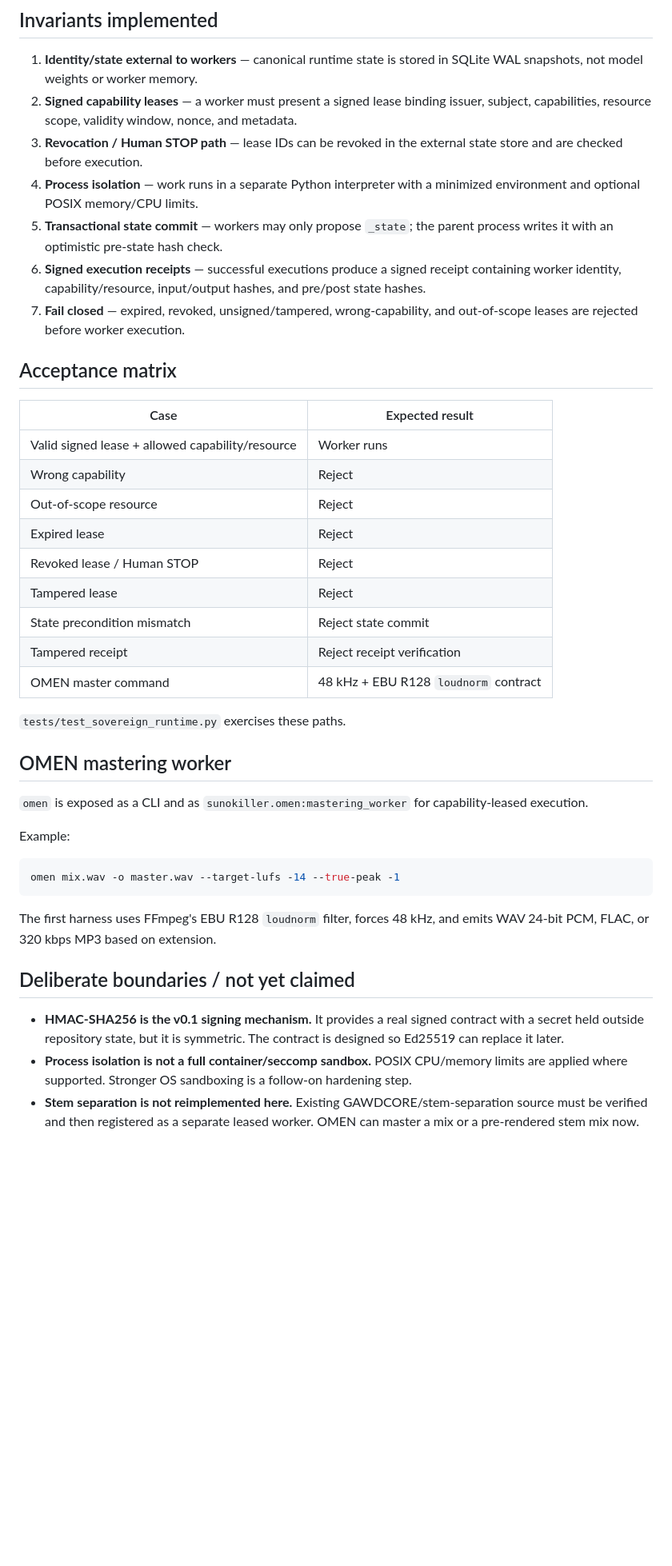
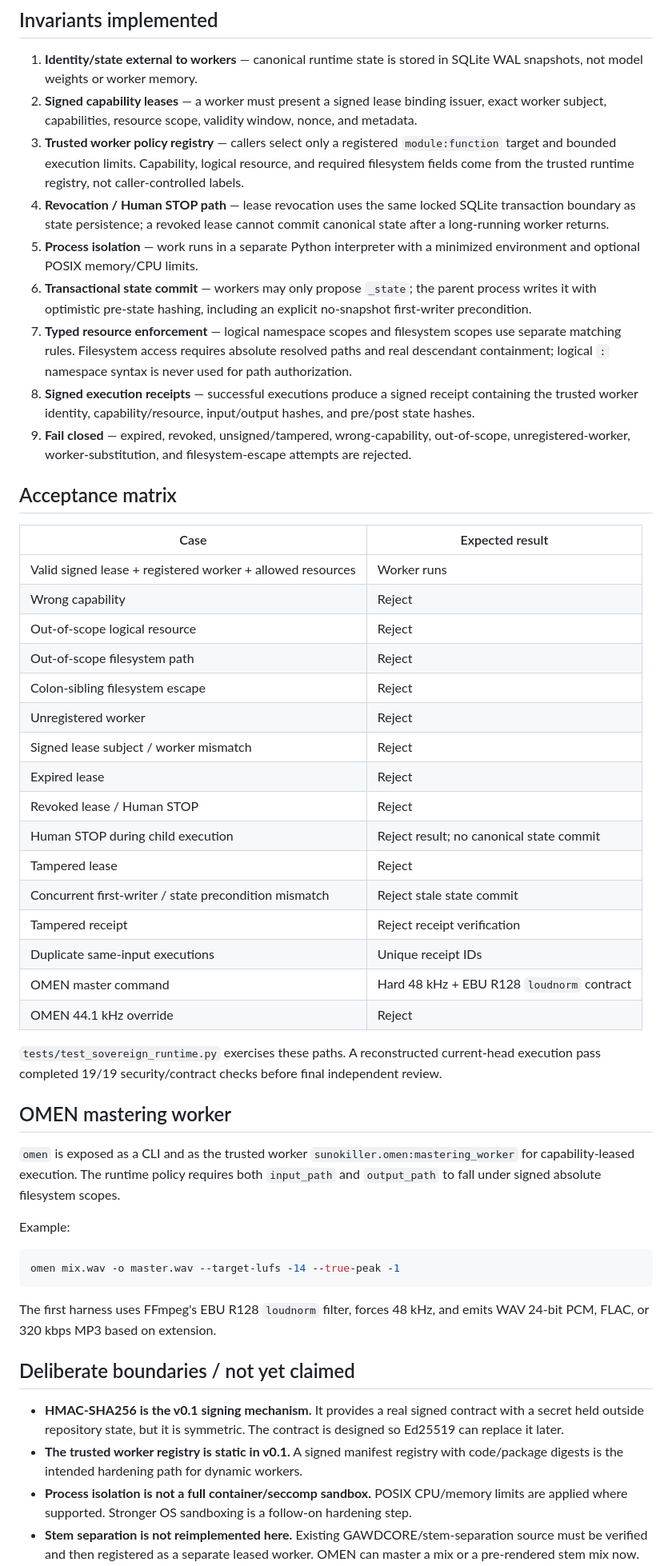
Before and after one commit to MASSIVEMAGNETICS/SUNOKILLER, a Markdown page: docs/SOVEREIGN_RUNTIME_BOUNDARY.md, the part around the change. Shown at 80% size. Rendered like a GitHub page; blank space fills up the shorter version.

Commit message:
Document final trusted-policy hardening

```diff
--- a/docs/SOVEREIGN_RUNTIME_BOUNDARY.md
+++ b/docs/SOVEREIGN_RUNTIME_BOUNDARY.md
@@ -5,32 +5,41 @@ This branch implements the first clean, bounded execution slice for the Victor D
 ## Invariants implemented
 
 1. **Identity/state external to workers** — canonical runtime state is stored in SQLite WAL snapshots, not model weights or worker memory.
-2. **Signed capability leases** — a worker must present a signed lease binding issuer, subject, capabilities, resource scope, validity window, nonce, and metadata.
-3. **Revocation / Human STOP path** — lease IDs can be revoked in the external state store and are checked before execution.
-4. **Process isolation** — work runs in a separate Python interpreter with a minimized environment and optional POSIX memory/CPU limits.
-5. **Transactional state commit** — workers may only propose `_state`; the parent process writes it with an optimistic pre-state hash check.
-6. **Signed execution receipts** — successful executions produce a signed receipt containing worker identity, capability/resource, input/output hashes, and pre/post state hashes.
-7. **Fail closed** — expired, revoked, unsigned/tampered, wrong-capability, and out-of-scope leases are rejected before worker execution.
+2. **Signed capability leases** — a worker must present a signed lease binding issuer, exact worker subject, capabilities, resource scope, validity window, nonce, and metadata.
+3. **Trusted worker policy registry** — callers select only a registered `module:function` target and bounded execution limits. Capability, logical resource, and required filesystem fields come from the trusted runtime registry, not caller-controlled labels.
+4. **Revocation / Human STOP path** — lease revocation uses the same locked SQLite transaction boundary as state persistence; a revoked lease cannot commit canonical state after a long-running worker returns.
+5. **Process isolation** — work runs in a separate Python interpreter with a minimized environment and optional POSIX memory/CPU limits.
+6. **Transactional state commit** — workers may only propose `_state`; the parent process writes it with optimistic pre-state hashing, including an explicit no-snapshot first-writer precondition.
+7. **Typed resource enforcement** — logical namespace scopes and filesystem scopes use separate matching rules. Filesystem access requires absolute resolved paths and real descendant containment; logical `:` namespace syntax is never used for path authorization.
+8. **Signed execution receipts** — successful executions produce a signed receipt containing the trusted worker identity, capability/resource, input/output hashes, and pre/post state hashes.
+9. **Fail closed** — expired, revoked, unsigned/tampered, wrong-capability, out-of-scope, unregistered-worker, worker-substitution, and filesystem-escape attempts are rejected.
 
 ## Acceptance matrix
 
 | Case | Expected result |
 |---|---|
-| Valid signed lease + allowed capability/resource | Worker runs |
+| Valid signed lease + registered worker + allowed resources | Worker runs |
 | Wrong capability | Reject |
-| Out-of-scope resource | Reject |
+| Out-of-scope logical resource | Reject |
+| Out-of-scope filesystem path | Reject |
+| Colon-sibling filesystem escape | Reject |
+| Unregistered worker | Reject |
+| Signed lease subject / worker mismatch | Reject |
 | Expired lease | Reject |
 | Revoked lease / Human STOP | Reject |
+| Human STOP during child execution | Reject result; no canonical state commit |
 | Tampered lease | Reject |
-| State precondition mismatch | Reject state commit |
+| Concurrent first-writer / state precondition mismatch | Reject stale state commit |
 | Tampered receipt | Reject receipt verification |
-| OMEN master command | 48 kHz + EBU R128 `loudnorm` contract |
+| Duplicate same-input executions | Unique receipt IDs |
+| OMEN master command | Hard 48 kHz + EBU R128 `loudnorm` contract |
+| OMEN 44.1 kHz override | Reject |
 
-`tests/test_sovereign_runtime.py` exercises these paths.
+`tests/test_sovereign_runtime.py` exercises these paths. A reconstructed current-head execution pass completed 19/19 security/contract checks before final independent review.
 
 ## OMEN mastering worker
 
-`omen` is exposed as a CLI and as `sunokiller.omen:mastering_worker` for capability-leased execution.
+`omen` is exposed as a CLI and as the trusted worker `sunokiller.omen:mastering_worker` for capability-leased execution. The runtime policy requires both `input_path` and `output_path` to fall under signed absolute filesystem scopes.
 
 Example:
 
@@ -43,6 +52,7 @@ The first harness uses FFmpeg's EBU R128 `loudnorm` filter, forces 48 kHz, and e
 ## Deliberate boundaries / not yet claimed
 
 - **HMAC-SHA256 is the v0.1 signing mechanism.** It provides a real signed contract with a secret held outside repository state, but it is symmetric. The contract is designed so Ed25519 can replace it later.
+- **The trusted worker registry is static in v0.1.** A signed manifest registry with code/package digests is the intended hardening path for dynamic workers.
 - **Process isolation is not a full container/seccomp sandbox.** POSIX CPU/memory limits are applied where supported. Stronger OS sandboxing is a follow-on hardening step.
 - **Stem separation is not reimplemented here.** Existing GAWDCORE/stem-separation source must be verified and then registered as a separate leased worker. OMEN can master a mix or a pre-rendered stem mix now.
 - **The Gemini continuity harness is complementary evidence, not the security gate.** Model-swap state-delta semantics can be integrated after this capability boundary passes independent review.
```
